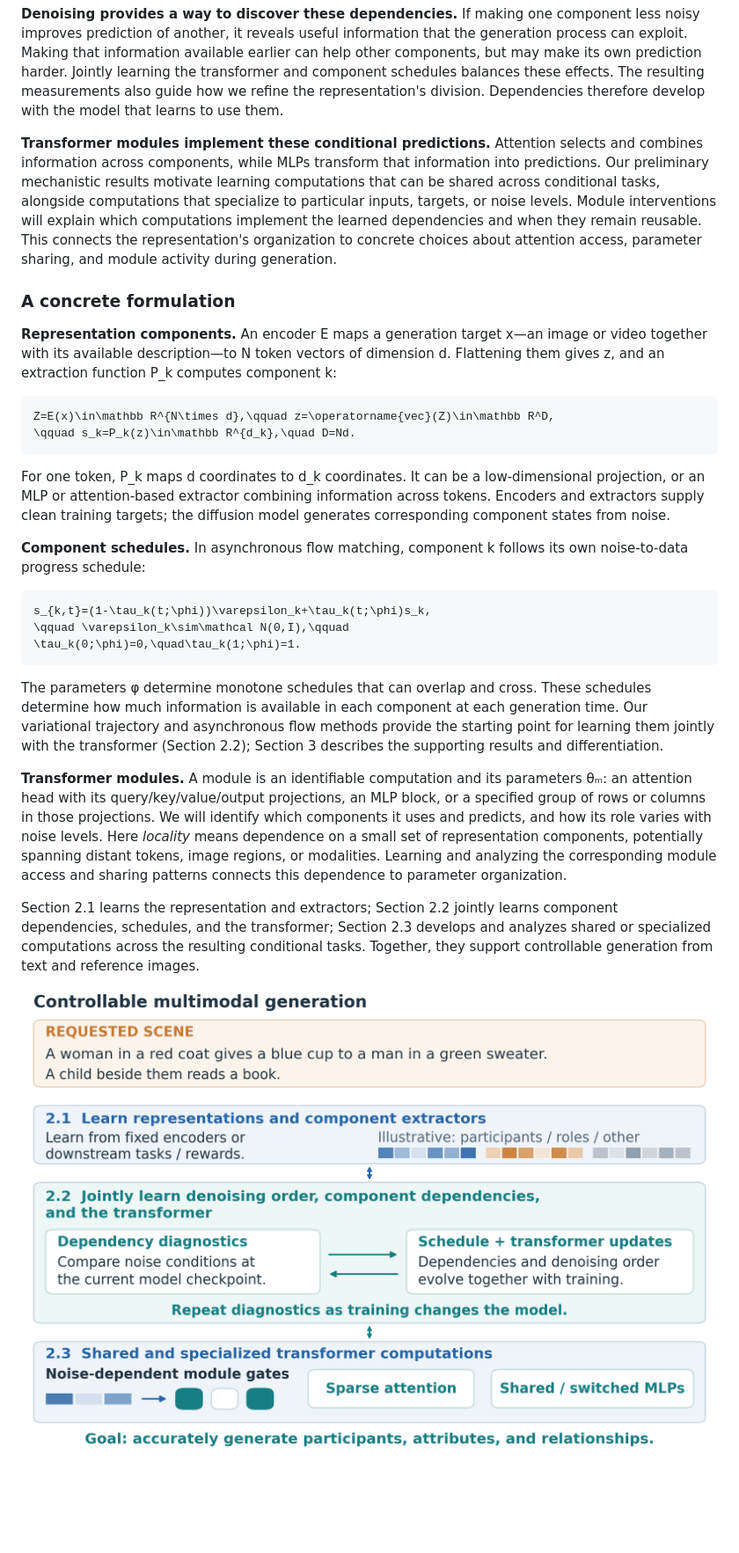
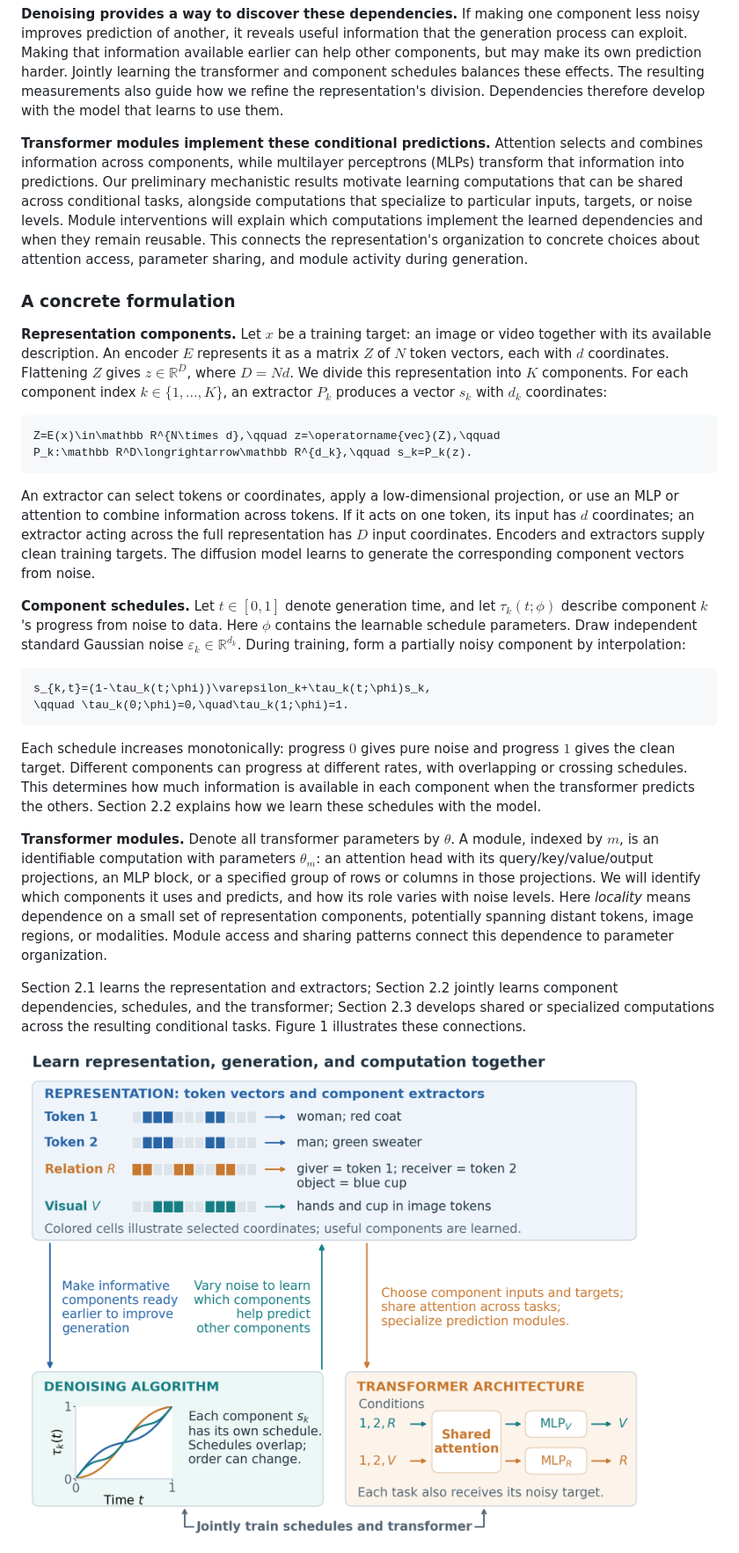
Before and after one commit to chengxiang/sonyproposal, a Markdown page: proposal_draft.md, the part around one of its changes. Shown at 88% size. Drawn GitHub-style; pictures changed too: figures/fig1_mechanism_overview.png; blank space fills up the shorter version.

````diff
--- a/proposal_draft.md
+++ b/proposal_draft.md
@@ -25,32 +25,31 @@ In the handover scene, generating the visual interaction requires information ab
 
 **Denoising provides a way to discover these dependencies.** If making one component less noisy improves prediction of another, it reveals useful information that the generation process can exploit. Making that information available earlier can help other components, but may make its own prediction harder. Jointly learning the transformer and component schedules balances these effects. The resulting measurements also guide how we refine the representation's division. Dependencies therefore develop with the model that learns to use them.
 
-**Transformer modules implement these conditional predictions.** Attention selects and combines information across components, while MLPs transform that information into predictions. Our preliminary mechanistic results motivate learning computations that can be shared across conditional tasks, alongside computations that specialize to particular inputs, targets, or noise levels. Module interventions will explain which computations implement the learned dependencies and when they remain reusable. This connects the representation's organization to concrete choices about attention access, parameter sharing, and module activity during generation.
+**Transformer modules implement these conditional predictions.** Attention selects and combines information across components, while multilayer perceptrons (MLPs) transform that information into predictions. Our preliminary mechanistic results motivate learning computations that can be shared across conditional tasks, alongside computations that specialize to particular inputs, targets, or noise levels. Module interventions will explain which computations implement the learned dependencies and when they remain reusable. This connects the representation's organization to concrete choices about attention access, parameter sharing, and module activity during generation.
 
 ### A concrete formulation
 
-**Representation components.** An encoder E maps a generation target x—an image or video together with its available description—to N token vectors of dimension d. Flattening them gives z, and an extraction function P_k computes component k:
+**Representation components.** Let $x$ be a training target: an image or video together with its available description. An encoder $E$ represents it as a matrix $Z$ of $N$ token vectors, each with $d$ coordinates. Flattening $Z$ gives $z\in\mathbb R^D$, where $D=Nd$. We divide this representation into $K$ components. For each component index $k\in\{1,\ldots,K\}$, an extractor $P_k$ produces a vector $s_k$ with $d_k$ coordinates:
 
 ```math
-Z=E(x)\in\mathbb R^{N\times d},\qquad z=\operatorname{vec}(Z)\in\mathbb R^D,
-\qquad s_k=P_k(z)\in\mathbb R^{d_k},\quad D=Nd.
+Z=E(x)\in\mathbb R^{N\times d},\qquad z=\operatorname{vec}(Z),\qquad
+P_k:\mathbb R^D\longrightarrow\mathbb R^{d_k},\qquad s_k=P_k(z).
 ```
 
-For one token, P_k maps d coordinates to d_k coordinates. It can be a low-dimensional projection, or an MLP or attention-based extractor combining information across tokens. Encoders and extractors supply clean training targets; the diffusion model generates corresponding component states from noise.
+An extractor can select tokens or coordinates, apply a low-dimensional projection, or use an MLP or attention to combine information across tokens. If it acts on one token, its input has $d$ coordinates; an extractor acting across the full representation has $D$ input coordinates. Encoders and extractors supply clean training targets. The diffusion model learns to generate the corresponding component vectors from noise.
 
-**Component schedules.** In asynchronous flow matching, component k follows its own noise-to-data progress schedule:
+**Component schedules.** Let $t\in[0,1]$ denote generation time, and let $\tau_k(t;\phi)$ describe component $k$'s progress from noise to data. Here $\phi$ contains the learnable schedule parameters. Draw independent standard Gaussian noise $\varepsilon_k\in\mathbb R^{d_k}$. During training, form a partially noisy component by interpolation:
 
 ```math
 s_{k,t}=(1-\tau_k(t;\phi))\varepsilon_k+\tau_k(t;\phi)s_k,
-\qquad \varepsilon_k\sim\mathcal N(0,I),\qquad
-\tau_k(0;\phi)=0,\quad\tau_k(1;\phi)=1.
+\qquad \tau_k(0;\phi)=0,\quad\tau_k(1;\phi)=1.
 ```
 
-The parameters φ determine monotone schedules that can overlap and cross. These schedules determine how much information is available in each component at each generation time. Our variational trajectory and asynchronous flow methods provide the starting point for learning them jointly with the transformer (Section 2.2); Section 3 describes the supporting results and differentiation.
+Each schedule increases monotonically: progress $0$ gives pure noise and progress $1$ gives the clean target. Different components can progress at different rates, with overlapping or crossing schedules. This determines how much information is available in each component when the transformer predicts the others. Section 2.2 explains how we learn these schedules with the model.
 
-**Transformer modules.** A module is an identifiable computation and its parameters θₘ: an attention head with its query/key/value/output projections, an MLP block, or a specified group of rows or columns in those projections. We will identify which components it uses and predicts, and how its role varies with noise levels. Here *locality* means dependence on a small set of representation components, potentially spanning distant tokens, image regions, or modalities. Learning and analyzing the corresponding module access and sharing patterns connects this dependence to parameter organization.
+**Transformer modules.** Denote all transformer parameters by $\theta$. A module, indexed by $m$, is an identifiable computation with parameters $\theta_m$: an attention head with its query/key/value/output projections, an MLP block, or a specified group of rows or columns in those projections. We will identify which components it uses and predicts, and how its role varies with noise levels. Here *locality* means dependence on a small set of representation components, potentially spanning distant tokens, image regions, or modalities. Module access and sharing patterns connect this dependence to parameter organization.
 
-Section 2.1 learns the representation and extractors; Section 2.2 jointly learns component dependencies, schedules, and the transformer; Section 2.3 develops and analyzes shared or specialized computations across the resulting conditional tasks. Together, they support controllable generation from text and reference images.
+Section 2.1 learns the representation and extractors; Section 2.2 jointly learns component dependencies, schedules, and the transformer; Section 2.3 develops shared or specialized computations across the resulting conditional tasks. Figure 1 illustrates these connections.
 
 ![Figure 1: fig1 mechanism overview](figures/fig1_mechanism_overview.png)
 
````
Also changed, not shown: other parts of proposal_draft.md (+59 -48 lines), figures/README.md (+2 -2 lines), latex/README.md (+2 -2 lines), 5 other files.
